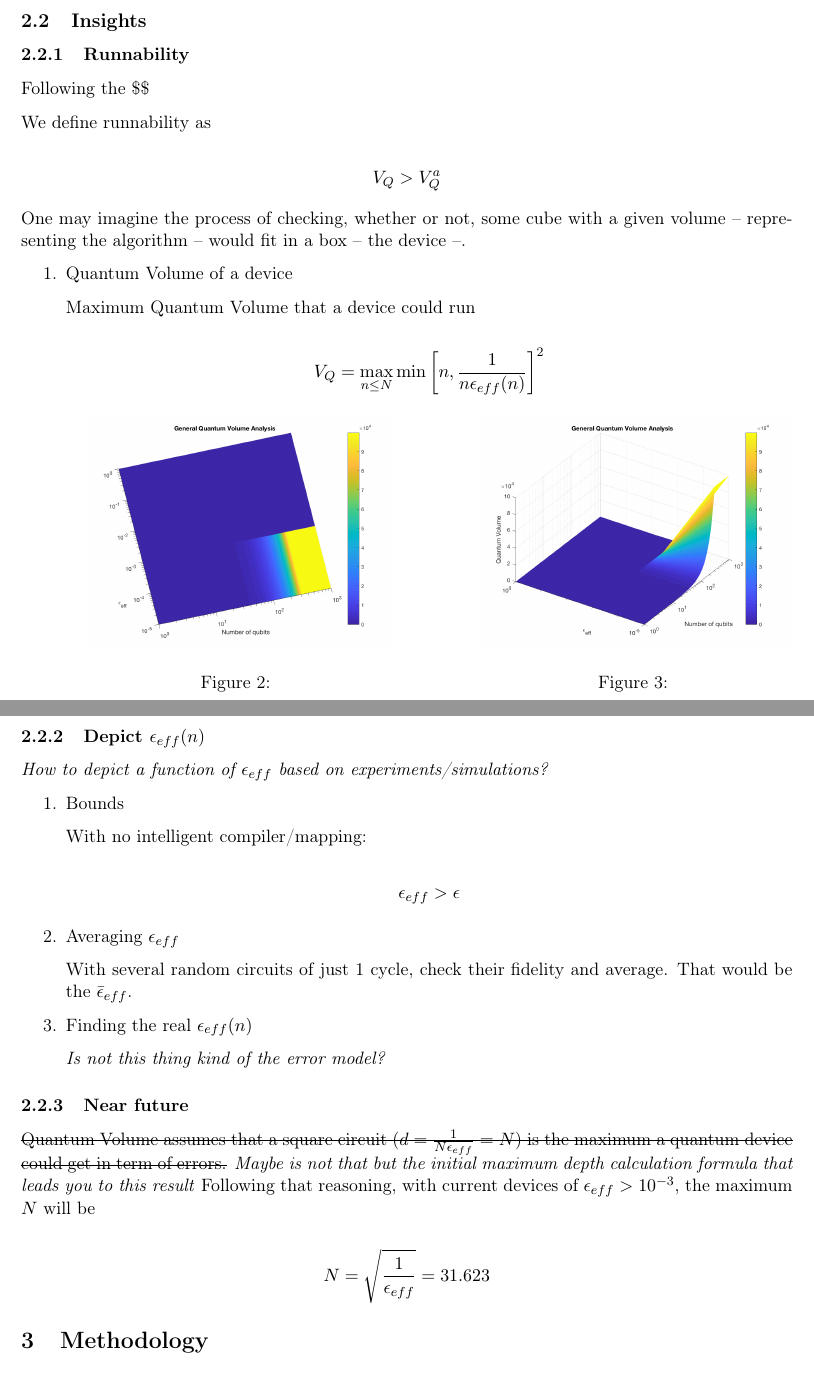
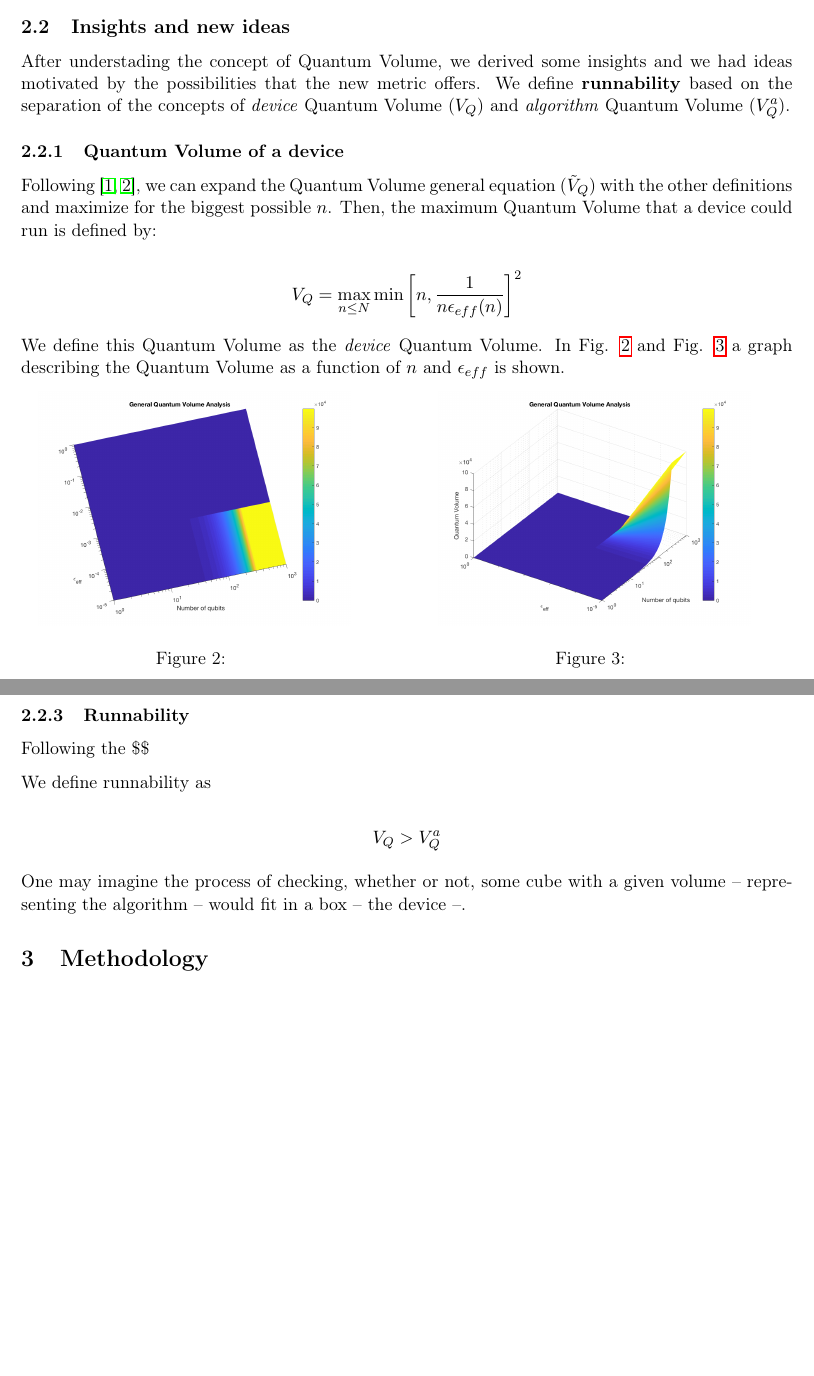
Before and after one commit to Gonaco/quantum_volume_doc, a LaTeX document (notes.tex): two parts of pages 3 and 4 of 4, joined at a grey line, cut at the place of the change, the shorter picture padded with empty space. Compiled offline with pdfLaTeX.

Commit message:
Device Quantum Volume explained

```diff
--- a/notes.tex
+++ b/notes.tex
@@ -104,27 +104,22 @@ Model algorithm example from \cite{Moll_2018}. Each step represents a possible c
 \item[{Quantum Volume \(\tilde{V}_Q = min (N, d(N))^2\)}] quantifies the space-time volume occupied by a model circuit with random two-qubit gates that can be reliably executed on a given device.
 \end{description}
 
-\subsection{Insights}
-\label{sec:org536b46a}
+\subsection{Insights and new ideas}
+\label{sec:org20c38a8}
 
-\subsubsection{Runnability}
-\label{sec:org1a41336}
+After understading the concept of Quantum Volume, we derived some insights and we had ideas motivated by the possibilities that the new metric offers.
+We define \textbf{runnability} based on the separation of the concepts of \emph{device} Quantum Volume (\(V_Q\)) and \emph{algorithm} Quantum Volume (\(V^a_Q\)).
 
-Following the \$\$
+\subsubsection{Quantum Volume of a device}
+\label{sec:org7e5ca89}
 
-We define runnability as
-
-$$V_Q > V_Q^a$$
-
-One may imagine the process of checking, whether or not, some cube with a given volume -- representing the algorithm -- would fit in a box -- the device --.
-
-\begin{enumerate}
-\item Quantum Volume of a device
-\label{sec:org51e0cb4}
-
-Maximum Quantum Volume that a device could run
+Following \cite{Bishop_2017,Moll_2018}, we can expand the Quantum Volume general equation (\(\tilde{V}_Q\)) with the other definitions and maximize for the biggest possible \(n\).
+Then, the maximum Quantum Volume that a device could run is defined by:
 
 $$V_Q = \max_{n \le N} \min \left[ n,\frac{1}{n \epsilon_{eff} (n)}\right]^2$$
+
+We define this Quantum Volume as the \emph{device} Quantum Volume.
+In Fig. \ref{fig:deviceQV2} and Fig. \ref{fig:deviceQV1} a graph describing the Quantum Volume as a function of \(n\) and \(\epsilon_{eff}\) is shown.
 
 %\begin{figure}
 
@@ -188,35 +184,13 @@ $$V_Q^a = \min \left[ n,d \right]^2$$
 
-\subsubsection{Depict \(\epsilon_{eff}(n)\)}
-\label{sec:org3239651}
+\subsubsection{Runnability}
+\label{sec:org963d60f}
 
-\emph{How to depict a function of \(\epsilon_{eff}\) based on experiments/simulations?}
+Following the \$\$
 
-\begin{enumerate}
-\item Bounds
-\label{sec:org9daee71}
+We define runnability as
 
-With no intelligent compiler/mapping:
+$$V_Q > V_Q^a$$
 
-$$\epsilon_{eff} > \epsilon$$
-
-\item Averaging \(\epsilon_{eff}\)
-\label{sec:org1f7a9e0}
-
-With several random circuits of just 1 cycle, check their fidelity and average. That would be the \(\bar{\epsilon}_{eff}\).
-
-\item Finding the real \(\epsilon_{eff} (n)\)
-\label{sec:orgf90bfcf}
-
-\emph{Is not this thing kind of the error model?}
-\end{enumerate}
-
-\subsubsection{Near future}
-\label{sec:orga389865}
-
-\sout{Quantum Volume assumes that a square circuit (\(d = \frac{1}{N \epsilon_{eff}} = N\)) is the maximum a quantum device could get in term of errors.}
-\emph{Maybe is not that but the initial maximum depth calculation formula that leads you to this result}
-Following that reasoning, with current devices of \(\epsilon_{eff} > 10^{-3}\), the maximum \(N\) will be
-
-$$N = \sqrt{\frac{1}{\epsilon_{eff}}} = 31.623$$
+One may imagine the process of checking, whether or not, some cube with a given volume -- representing the algorithm -- would fit in a box -- the device --.
 
 \section{Methodology}
```
Also changed, not shown: notes.pdf, notes.tex (33 more changed lines), 1 other file.
